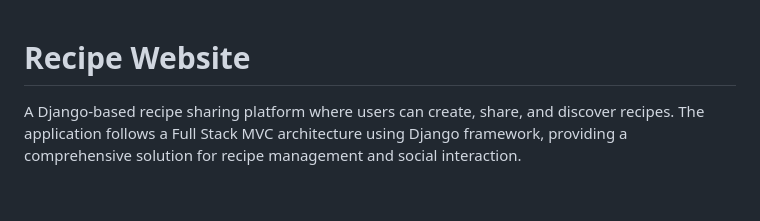
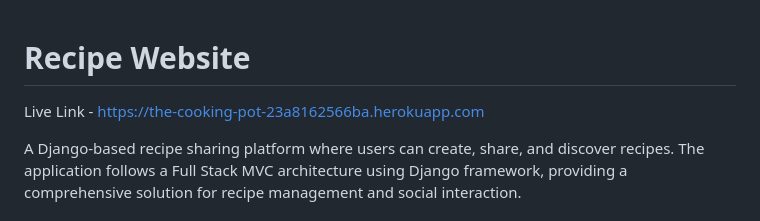
Before and after one commit to StephenIles/Milestone-Project-4, a Markdown page: README.md, the part around the change. GitHub-like rendering; blank space fills up the shorter version.

```diff
--- a/README.md
+++ b/README.md
@@ -1,4 +1,6 @@
 # Recipe Website
+
+Live Link - https://the-cooking-pot-23a8162566ba.herokuapp.com
 
 A Django-based recipe sharing platform where users can create, share, and discover recipes. The application follows a Full Stack MVC architecture using Django framework, providing a comprehensive solution for recipe management and social interaction.
 
```
